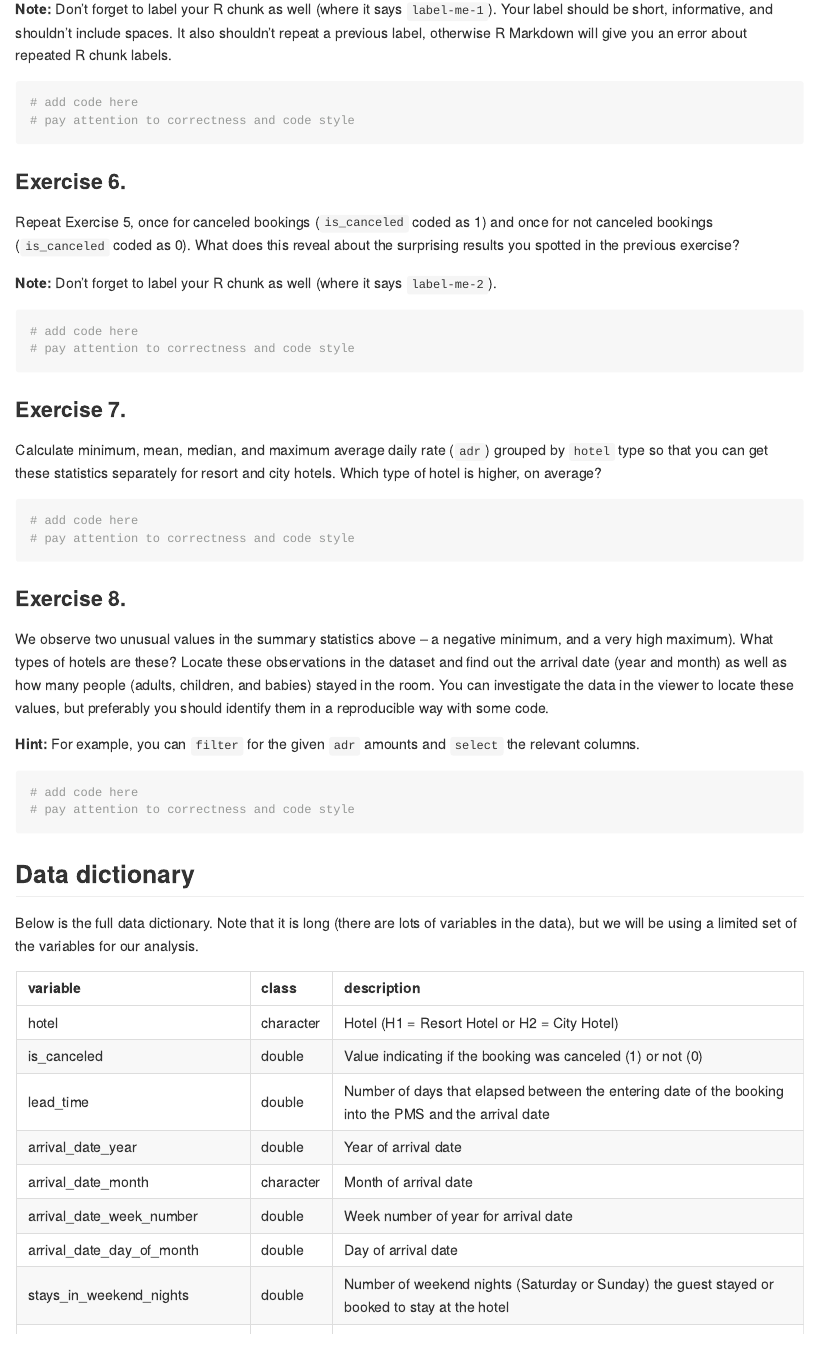
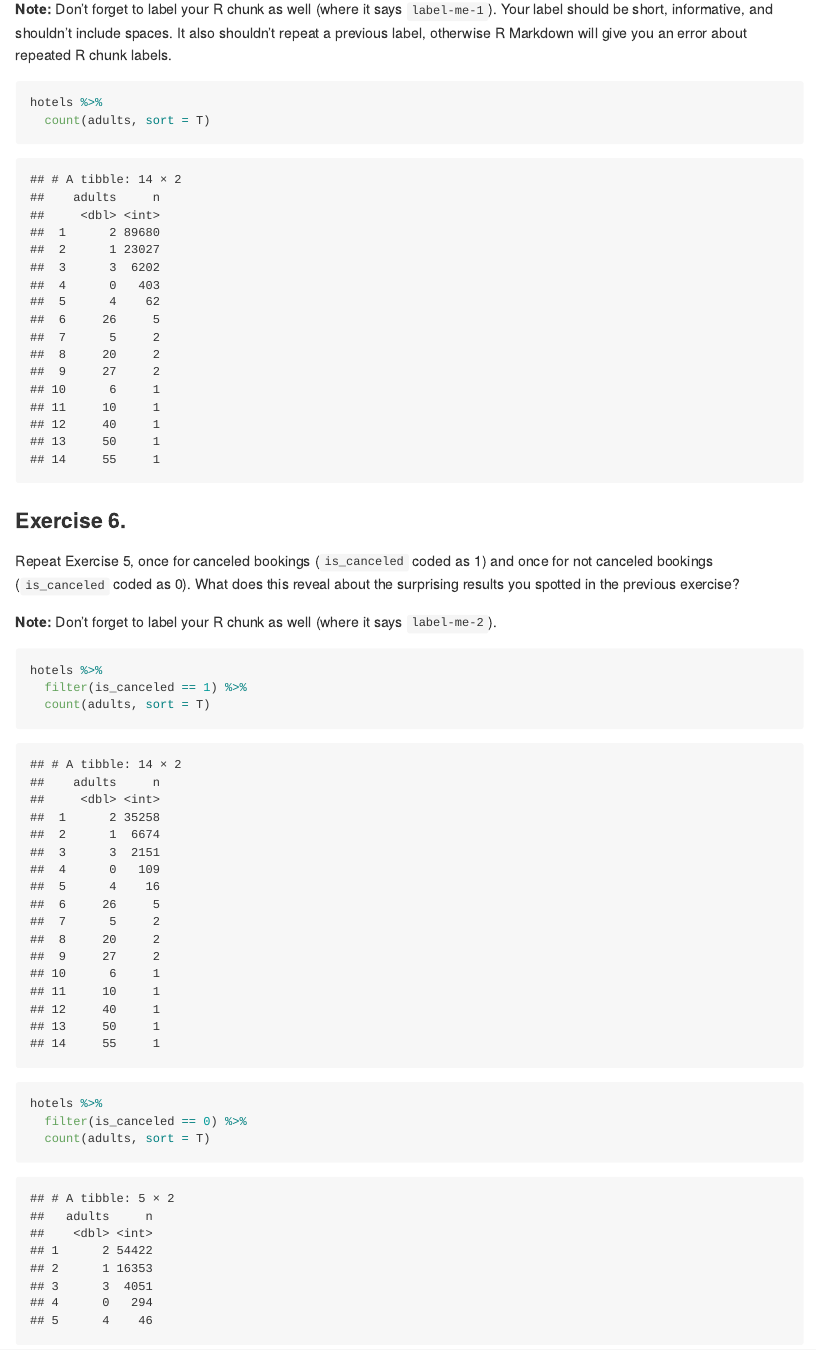
Before and after one commit to thomasbsease/Hotel, an R Markdown document (hotels-datawrangling.Rmd): the page in a window 1100 px wide, from 5720 px down. The pictures show the output file hotels-datawrangling.md that the author committed with the source, drawn offline in the style of GitHub; long lines of code are wrapped.

Commit message:
Exersice 6

````diff
--- a/hotels-datawrangling.Rmd
+++ b/hotels-datawrangling.Rmd
@@ -99,9 +99,9 @@ Are there any surprising results?
 Your label should be short, informative, and shouldn't include spaces.
 It also shouldn't repeat a previous label, otherwise R Markdown will give you an error about repeated R chunk labels.
 
-```{r label-me-1}
-# add code here
-# pay attention to correctness and code style
+```{r Number-Of-Adults}
+hotels %>%
+  count(adults, sort = T)
 ```
 
 ### Exercise 6.
@@ -111,9 +111,16 @@ What does this reveal about the surprising results you spotted in the previous e
 
 **Note:** Don't forget to label your R chunk as well (where it says `label-me-2`).
 
-```{r label-me-2}
-# add code here
-# pay attention to correctness and code style
+```{r Repeating above for canceled bookings}
+hotels %>%
+  filter(is_canceled == 1) %>%
+  count(adults, sort = T)
+
+hotels %>%
+  filter(is_canceled == 0) %>%
+  count(adults, sort = T)
+
+
 ```
 
 ### Exercise 7.
````
Also changed, not shown: hotels-datawrangling.md.
